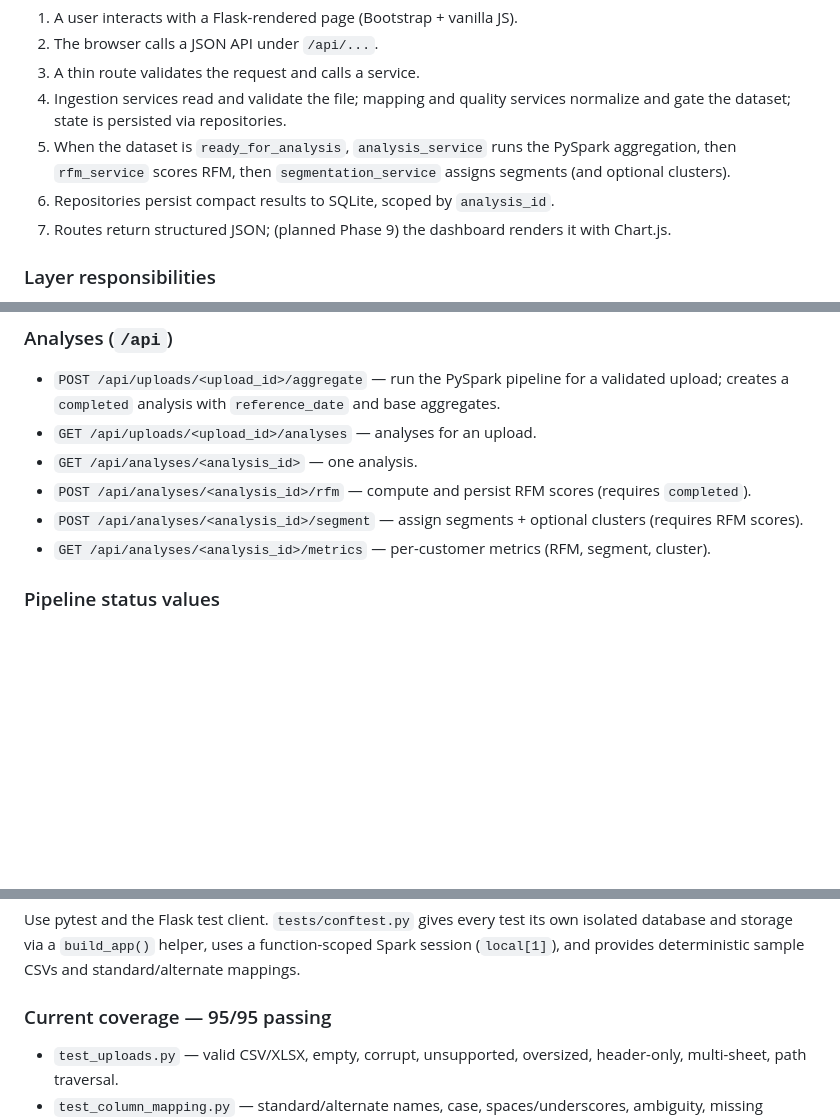
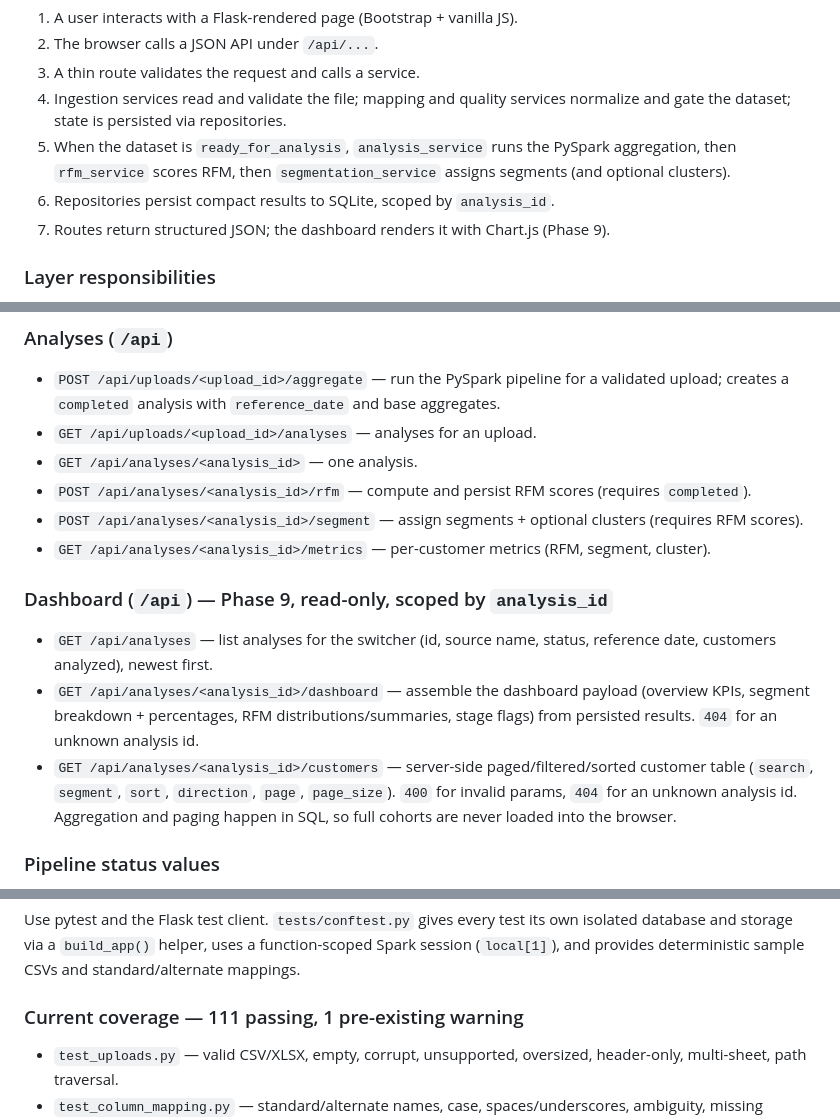
Before and after one commit to Aakash02A/E-Commerce-Customer-Segmentation-Dashboard, a Markdown page: PROJECT_CONTEXT.md, 3 parts joined by grey strips. Drawn GitHub-style; blank space fills up the shorter version.

```diff
--- a/PROJECT_CONTEXT.md
+++ b/PROJECT_CONTEXT.md
@@ -366,7 +379,7 @@ orchestration, pure computation, and persistence.
    then `rfm_service` scores RFM, then `segmentation_service` assigns segments (and optional
    clusters).
 6. Repositories persist compact results to SQLite, scoped by `analysis_id`.
-7. Routes return structured JSON; (planned Phase 9) the dashboard renders it with Chart.js.
+7. Routes return structured JSON; the dashboard renders it with Chart.js (Phase 9).
 
 ### Layer responsibilities
 
@@ -523,6 +539,18 @@ error pages instead. Centralized handling lives in the app factory.
 - `POST /api/analyses/<analysis_id>/segment` — assign segments + optional clusters (requires
   RFM scores).
 - `GET /api/analyses/<analysis_id>/metrics` — per-customer metrics (RFM, segment, cluster).
+
+### Dashboard (`/api`) — Phase 9, read-only, scoped by `analysis_id`
+
+- `GET /api/analyses` — list analyses for the switcher (id, source name, status, reference date,
+  customers analyzed), newest first.
+- `GET /api/analyses/<analysis_id>/dashboard` — assemble the dashboard payload (overview KPIs,
+  segment breakdown + percentages, RFM distributions/summaries, stage flags) from persisted
+  results. `404` for an unknown analysis id.
+- `GET /api/analyses/<analysis_id>/customers` — server-side paged/filtered/sorted customer table
+  (`search`, `segment`, `sort`, `direction`, `page`, `page_size`). `400` for invalid params,
+  `404` for an unknown analysis id. Aggregation and paging happen in SQL, so full cohorts are
+  never loaded into the browser.
 
 ### Pipeline status values
 
@@ -723,7 +752,7 @@ Use pytest and the Flask test client. `tests/conftest.py` gives every test its o
 database and storage via a `build_app()` helper, uses a function-scoped Spark session
 (`local[1]`), and provides deterministic sample CSVs and standard/alternate mappings.
 
-### Current coverage — 95/95 passing
+### Current coverage — 111 passing, 1 pre-existing warning
 
 - `test_uploads.py` — valid CSV/XLSX, empty, corrupt, unsupported, oversized, header-only,
   multi-sheet, path traversal.
```
Also changed, not shown: other parts of PROJECT_CONTEXT.md (+53 -32 lines).
